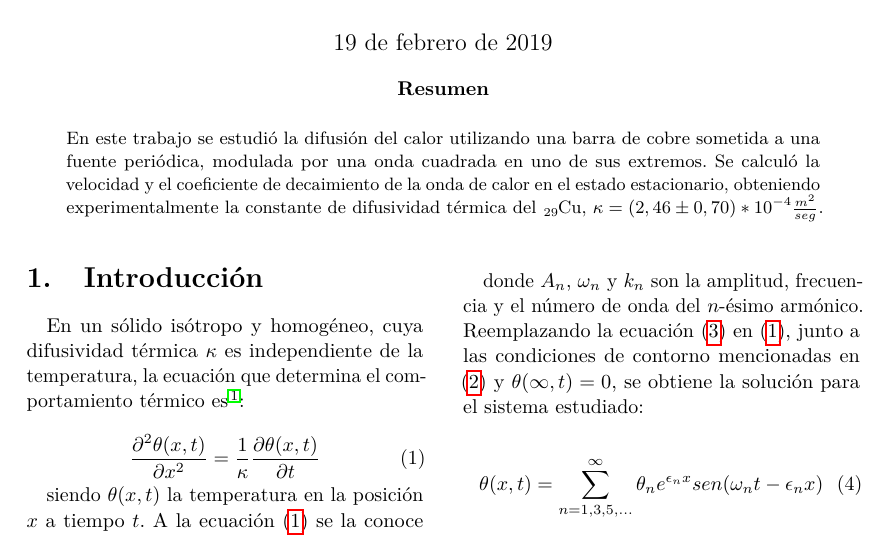
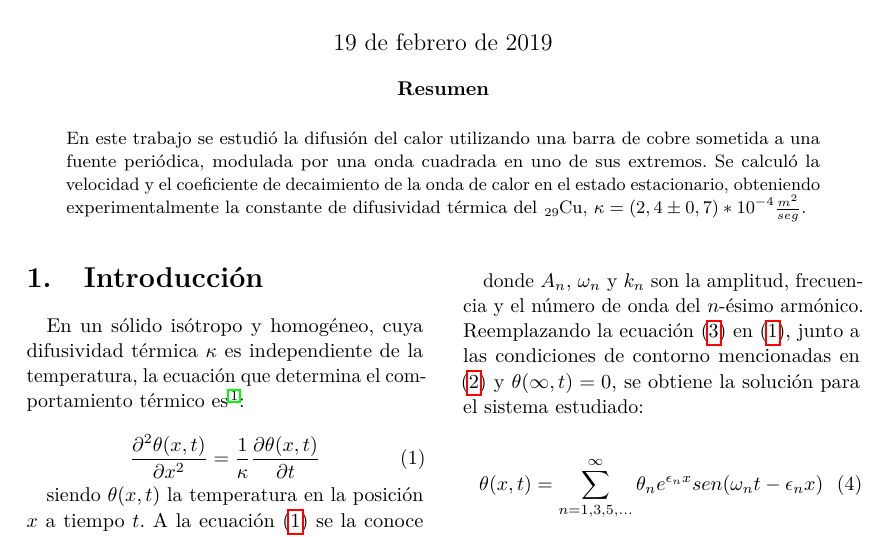
Before and after one commit to ignaciop/laboratorio4, a LaTeX paper (practica2/Informe2/informe2.tex): part of page 1 of 5, cut so that both start at the same text. Compiled offline with pdfLaTeX.

Commit message:
Informe 2 final final

```diff
--- a/practica2/Informe2/informe2.tex
+++ b/practica2/Informe2/informe2.tex
@@ -84,7 +84,7 @@
 \date{Grupo 3 - Laboratorio 4, C\'atedra Schmiegelow - Departamento de F\'isica, Facultad de Ciencias Exactas y Naturales, Universidad de Buenos Aires \newline \\ \today} % Leave empty to omit a date
 \renewcommand{\maketitlehookd}{%
 \begin{abstract}
-\noindent En este trabajo se estudi\'o la  difusi\'on  del  calor utilizando una barra de cobre sometida a una fuente peri\'odica, modulada por una onda cuadrada en uno de sus extremos. Se calcul\'o la velocidad y el coeficiente de decaimiento de la onda de calor en el estado estacionario, obteniendo experimentalmente la constante de difusividad t\'ermica del \ce{_{29}Cu}, $\kappa = (2,46 \pm 0,70)*10^{-4} \frac{m^{2}}{seg}$.
+\noindent En este trabajo se estudi\'o la  difusi\'on  del  calor utilizando una barra de cobre sometida a una fuente peri\'odica, modulada por una onda cuadrada en uno de sus extremos. Se calcul\'o la velocidad y el coeficiente de decaimiento de la onda de calor en el estado estacionario, obteniendo experimentalmente la constante de difusividad t\'ermica del \ce{_{29}Cu}, $\kappa = (2,4 \pm 0,7)*10^{-4} \frac{m^{2}}{seg}$.
 
 \end{abstract}
 }
```
Also changed, not shown: practica2/Informe2/informe2.pdf.
